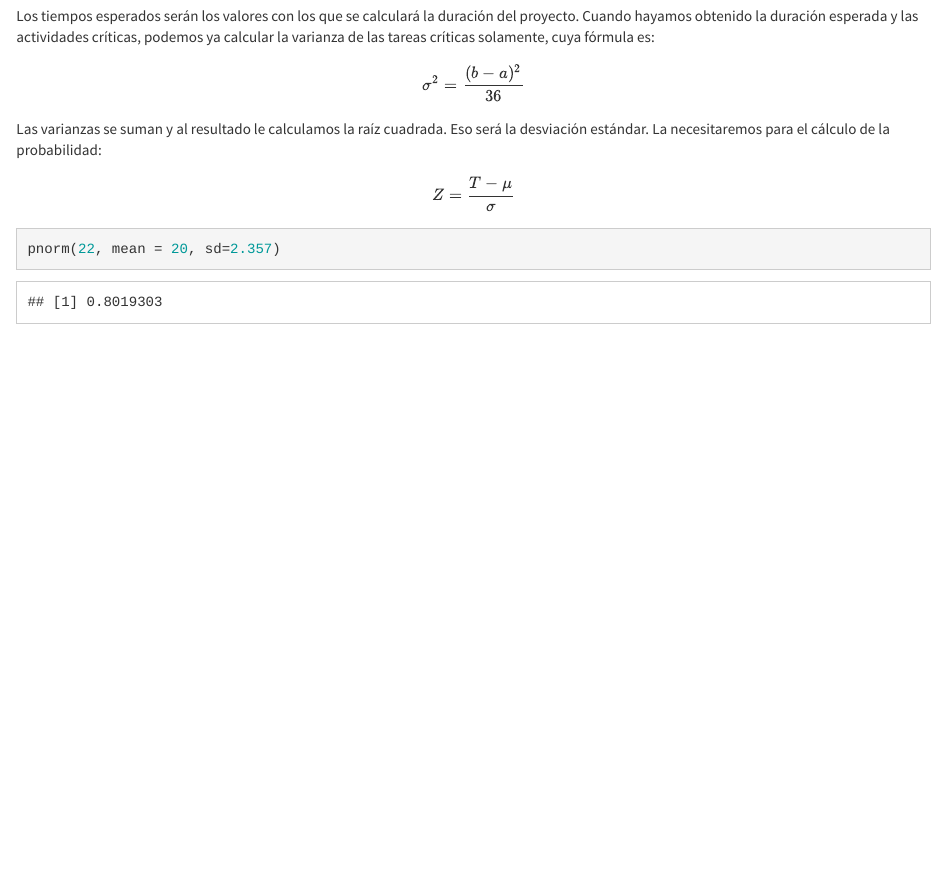
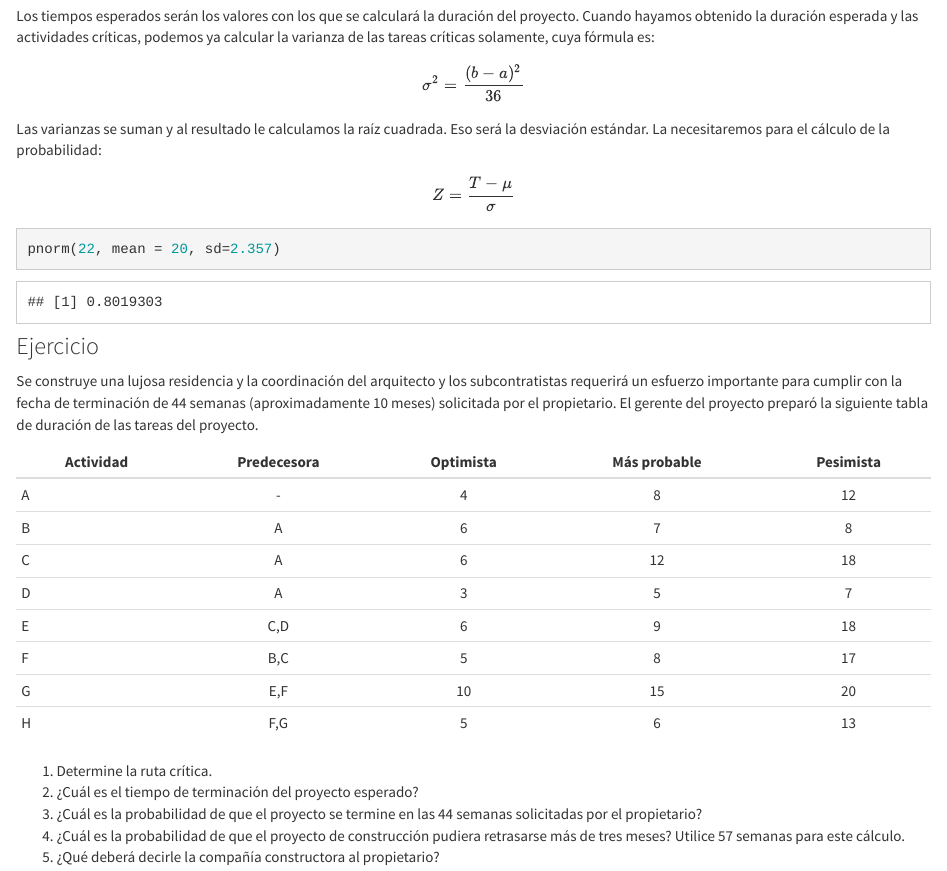
Before and after one commit to LuisEMendoza/Asignaturas-UVM, an R Markdown document (CPM.Rmd): the page in a window 1100 px wide, from 2790 px down. Rendered offline with R 4.5, knitr and Pandoc, with nearby package versions.

Commit message:
Codigo corregido

````diff
--- a/CPM.Rmd
+++ b/CPM.Rmd
@@ -84,3 +84,26 @@ $$
 ```{r}
 pnorm(22, mean = 20, sd=2.357)
 ```
+
+
+### Ejercicio
+Se construye una lujosa residencia y la coordinación del arquitecto y los subcontratistas requerirá un esfuerzo importante para cumplir con la fecha de terminación de 44 semanas (aproximadamente 10 meses) solicitada por el propietario. El gerente del proyecto preparó la siguiente tabla de duración de las tareas del proyecto.
+
+
+Actividad | Predecesora | Optimista | Más probable | Pesimista
+--- | :---: |  :---: |  :---: |  :---:
+A | - | 4 | 8 | 12
+B | A | 6 | 7 | 8
+C | A | 6 | 12 | 18
+D | A | 3 | 5 | 7
+E | C,D | 6 | 9 | 18
+F | B,C | 5 | 8 | 17
+G | E,F | 10 | 15 | 20
+H | F,G | 5 | 6 | 13
+
+1. Determine la ruta crítica.
+2. ¿Cuál es el tiempo de terminación del proyecto esperado?
+3. ¿Cuál es la probabilidad de que el proyecto se termine en las 44 semanas solicitadas
+por el propietario?
+4. ¿Cuál es la probabilidad de que el proyecto de construcción pudiera retrasarse más de tres meses? Utilice 57 semanas para este cálculo.
+5. ¿Qué deberá decirle la compañía constructora al propietario?
````
Also changed, not shown: 1 other file.
